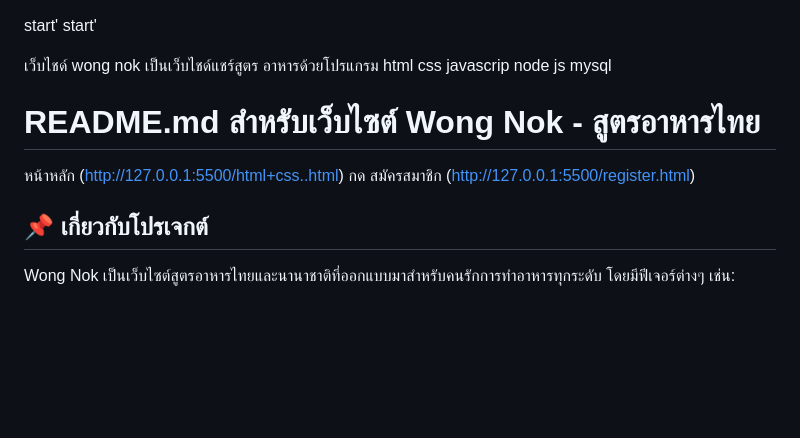
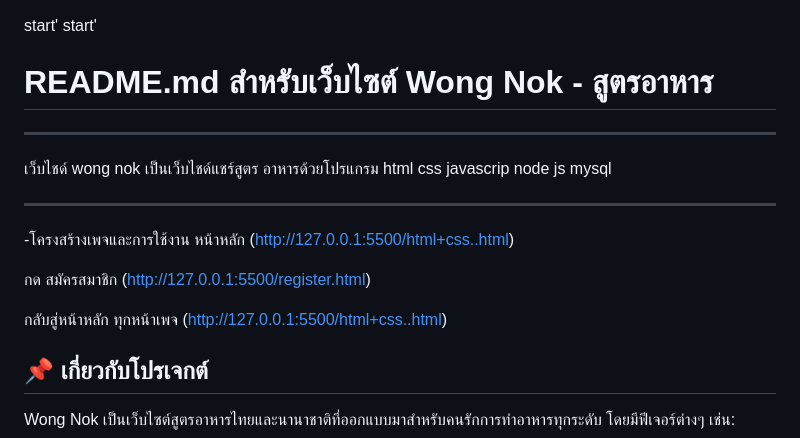
Before and after one commit to hnume/500990-wongnok-recipes, a Markdown page: README.md, the part around the change. GitHub-like rendering; blank space fills up the shorter version.

```diff
--- a/README.md
+++ b/README.md
@@ -1,12 +1,15 @@
 start'
 start'
+# README.md สำหรับเว็บไซต์ Wong Nok - สูตรอาหาร
+*******************************************************************************************************************************************************************
+เว็บไชด์ wong nok  เป็นเว็บไชด์แชร์สูตร อาหารด้วยโปรแกรม html css javascrip   node js mysql
+****************************************************************************************************************************************************************
+-โครงสร้างเพจและการใช้งาน
+หน้าหลัก  (http://127.0.0.1:5500/html+css..html)
 
+กด สมัครสมาชิก (http://127.0.0.1:5500/register.html)
 
-เว็บไชด์ wong nok  เป็นเว็บไชด์แชร์สูตร อาหารด้วยโปรแกรม html css javascrip   node js mysql
-# README.md สำหรับเว็บไซต์ Wong Nok - สูตรอาหารไทย
-
-หน้าหลัก  (http://127.0.0.1:5500/html+css..html)
-กด สมัครสมาชิก (http://127.0.0.1:5500/register.html)
+กลับสู่หน้าหลัก ทุกหน้าเพจ (http://127.0.0.1:5500/html+css..html)
 
 ## 📌 เกี่ยวกับโปรเจกต์
 
```
